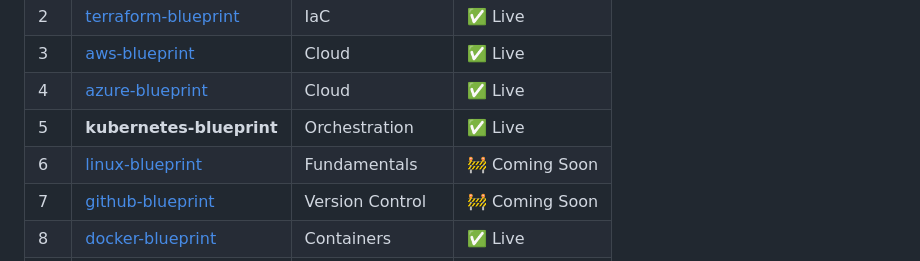
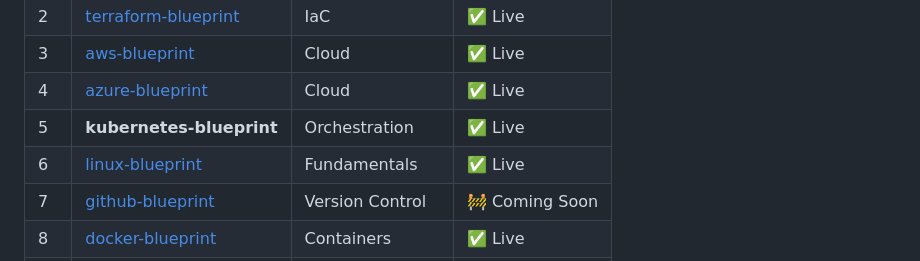
Before and after one commit to nkydigitech/kubernetes-blueprint, a Markdown page: README.md, the part around the change. Rendered like a GitHub page.

Commit message:
Mark linux-blueprint as Live in series table

```diff
--- a/README.md
+++ b/README.md
@@ -71,7 +71,7 @@ Start Here → Fundamentals → Architecture → Pods → Deployments → Servic
 | 3 | [aws-blueprint](https://github.com/nkydigitech/aws-blueprint) | Cloud | ✅ Live |
 | 4 | [azure-blueprint](https://github.com/nkydigitech/azure-blueprint) | Cloud | ✅ Live |
 | 5 | **kubernetes-blueprint** | Orchestration | ✅ Live |
-| 6 | [linux-blueprint](https://github.com/nkydigitech/linux-blueprint) | Fundamentals | 🚧 Coming Soon |
+| 6 | [linux-blueprint](https://github.com/nkydigitech/linux-blueprint) | Fundamentals | ✅ Live |
 | 7 | [github-blueprint](https://github.com/nkydigitech/github-blueprint) | Version Control | 🚧 Coming Soon |
 | 8 | [docker-blueprint](https://github.com/nkydigitech/docker-blueprint) | Containers | ✅ Live |
 | 9 | [bash-scripting-blueprint](https://github.com/nkydigitech/bash-scripting-blueprint) | Scripting | 🚧 Coming Soon |
```
